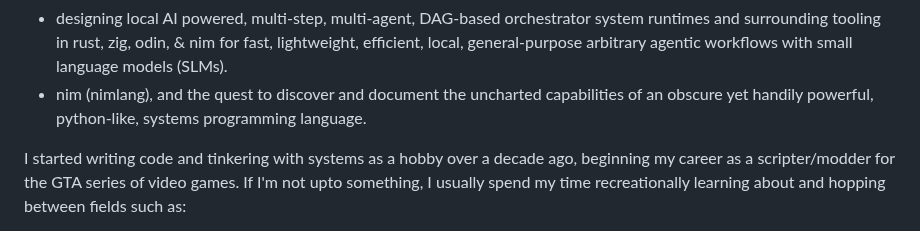
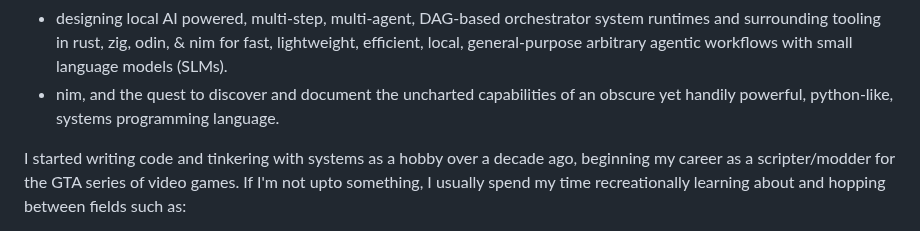
Before and after one commit to bkataru/bkataru, a Markdown page: README.md, the part around the change. GitHub-like rendering.

Commit message:
wtf is nimlang lol is that even a thing

```diff
--- a/README.md
+++ b/README.md
@@ -32,7 +32,7 @@ I'm currently hacking on an intersection of:
 - typescript, UI frameworks, and building chatbot frontends for agentic software backends.
 - webassembly (wasm), its promise, and languages native to it such as assemblyscript, moonbit.
 - designing local AI powered, multi-step, multi-agent, DAG-based orchestrator system runtimes and surrounding tooling in rust, zig, odin, & nim for fast, lightweight, efficient, local, general-purpose arbitrary agentic workflows with small language models (SLMs).
-- nim (nimlang), and the quest to discover and document the uncharted capabilities of an obscure yet handily powerful, python-like, systems programming language.
+- nim, and the quest to discover and document the uncharted capabilities of an obscure yet handily powerful, python-like, systems programming language.
 
 I started writing code and tinkering with systems as a hobby over a decade ago, beginning my career as a scripter/modder for the GTA series of video games. If I'm not upto something, I usually spend my time recreationally learning about and hopping between fields such as:
 
```
